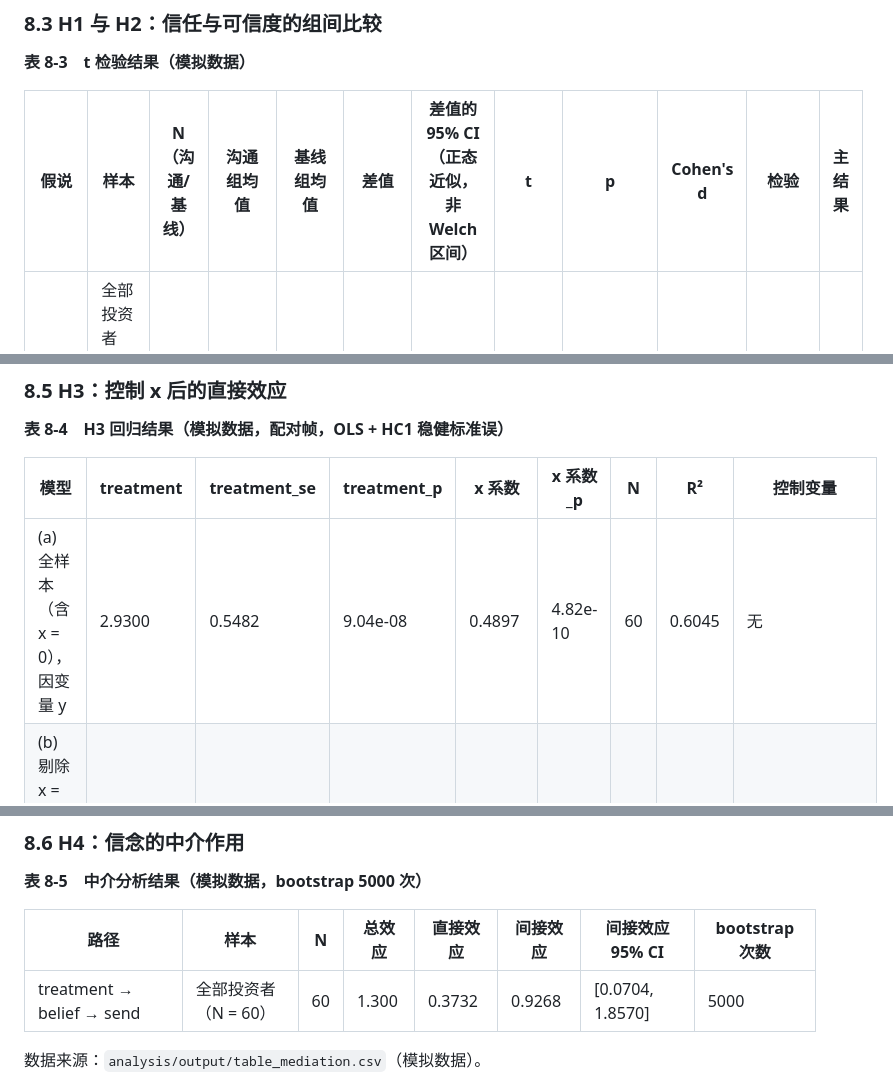
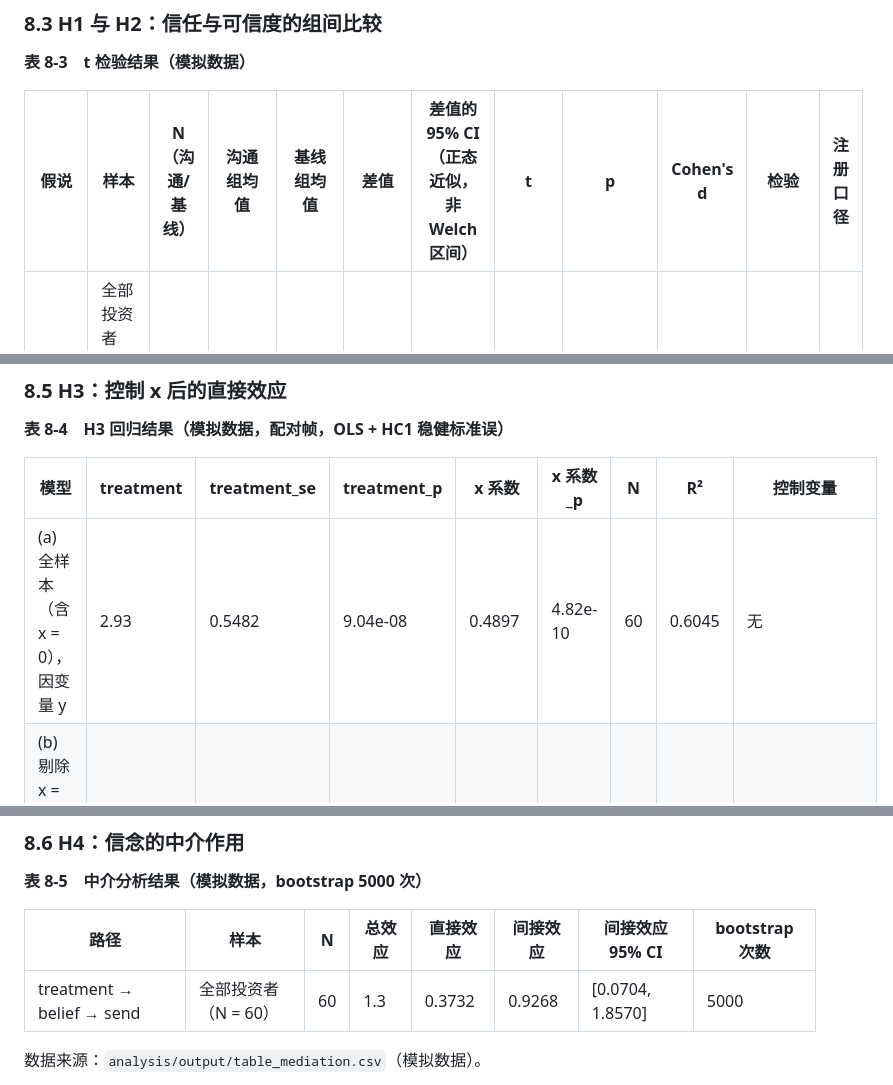
Before and after one commit to lizao-star/otree-trust-game, a Markdown page: 实验报告.md, 3 parts joined by grey strips. GitHub-like rendering.

```diff
--- a/实验报告.md
+++ b/实验报告.md
@@ -466,7 +466,7 @@ analysis/       模拟数据生成与分析管线
 
 **表 8-3　t 检验结果（模拟数据）**
 
-| 假说 | 样本 | N（沟通/基线） | 沟通组均值 | 基线组均值 | 差值 | 差值的 95% CI（正态近似，非 Welch 区间） | t | p | Cohen's d | 检验 | 主结果 |
+| 假说 | 样本 | N（沟通/基线） | 沟通组均值 | 基线组均值 | 差值 | 差值的 95% CI（正态近似，非 Welch 区间） | t | p | Cohen's d | 检验 | 注册口径 |
 |---|---|---|---|---|---|---|---|---|---|---|---|
 | H1: 送出金额 x | 全部投资者（30 + 30；配对帧中每对一行 x） | 30 / 30 | 6.6 | 5.3 | 1.3 | [-0.286, 2.886] | 1.607 | 0.114000 | 0.415 | Welch t（不假设方差齐性） | 是 |
 | H2: 返还比例（规格注册口径） | 全部受托人（30 + 30 对） | 30 / 30 | 0.359 | 0.219 | 0.14 | [0.070, 0.211] | 3.9 | 0.000254 | 1.007 | Welch t（不假设方差齐性） | 是 |
@@ -508,7 +508,7 @@ analysis/       模拟数据生成与分析管线
 
 | 模型 | treatment | treatment_se | treatment_p | x 系数 | x 系数_p | N | R² | 控制变量 |
 |---|---|---|---|---|---|---|---|---|
-| (a) 全样本（含 x = 0），因变量 y | 2.9300 | 0.5482 | 9.04e-08 | 0.4897 | 4.82e-10 | 60 | 0.6045 | 无 |
+| (a) 全样本（含 x = 0），因变量 y | 2.93 | 0.5482 | 9.04e-08 | 0.4897 | 4.82e-10 | 60 | 0.6045 | 无 |
 | (b) 剔除 x = 0，因变量 y（主要规格） | 3.0186 | 0.5389 | 2.13e-08 | 0.3779 | 4.07e-06 | 55 | 0.5153 | 无 |
 | (c) 剔除 x = 0，因变量 ratio | 0.1385 | 0.0265 | 1.66e-07 | -0.0274 | 6.11e-12 | 55 | 0.5074 | 无 |
 | (d) 剔除 x = 0，因变量 y + 控制变量（完整式） | 2.8447 | 0.5478 | 2.07e-07 | 0.3707 | 6.61e-06 | 55 | 0.5827 | risk_high（risk_choice > 3，中位数切分；n = 19）、female（女 = 1）、dictator_give、general_trust、age、econ_courses |
@@ -530,7 +530,7 @@ analysis/       模拟数据生成与分析管线
 
 | 路径 | 样本 | N | 总效应 | 直接效应 | 间接效应 | 间接效应 95% CI | bootstrap 次数 |
 |---|---|---|---|---|---|---|---|
-| treatment → belief → send | 全部投资者（N = 60） | 60 | 1.300 | 0.3732 | 0.9268 | [0.0704, 1.8570] | 5000 |
+| treatment → belief → send | 全部投资者（N = 60） | 60 | 1.3 | 0.3732 | 0.9268 | [0.0704, 1.8570] | 5000 |
 
 数据来源：`analysis/output/table_mediation.csv`（模拟数据）。
 
```
Also changed, not shown: other parts of 实验报告.md (+22 -13 lines).
